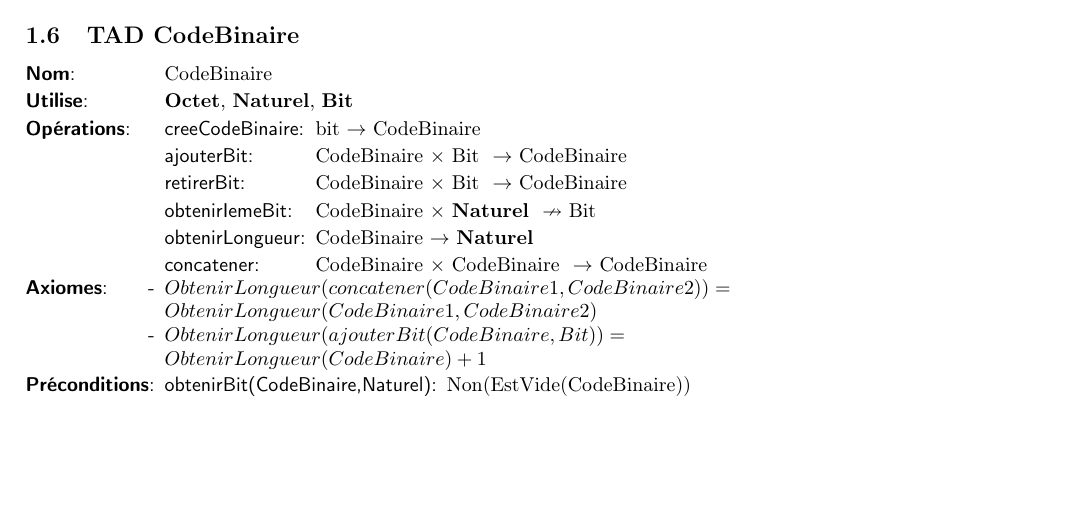
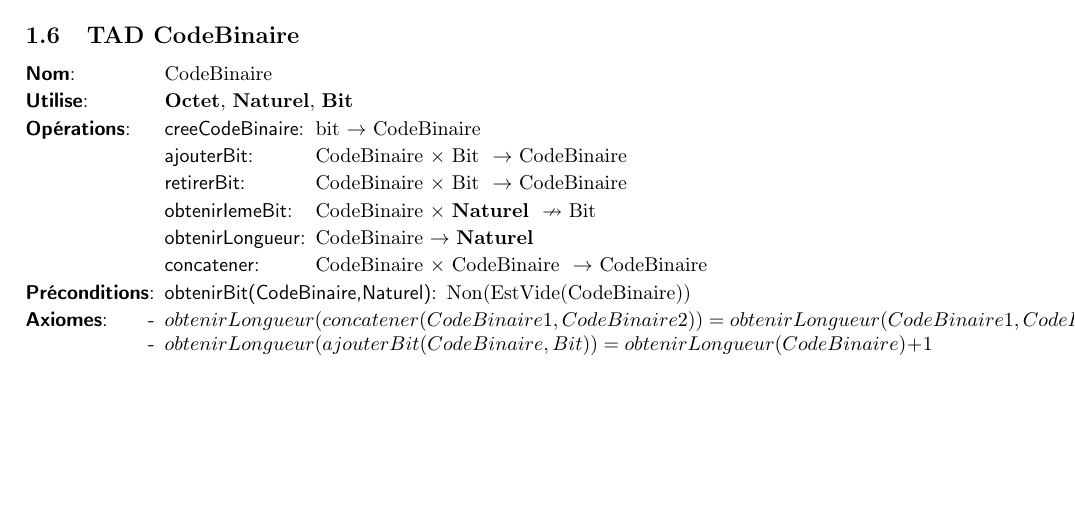
Before and after one commit to thomasbauer76/Compresseur-Huffman, a LaTeX document (latex/main.tex, which reads latex/TAD_CodeBinaire.tex): part of page 2 of 3, cut so that both start at the same text, the shorter picture padded with empty space. Compiled offline with pdfLaTeX.

Commit message:
Début de relecture des axiomes du TAD CodeBinaire

```diff
--- a/latex/TAD_CodeBinaire.tex
+++ b/latex/TAD_CodeBinaire.tex
@@ -14,17 +14,18 @@
     \tadOperation{concatener}{\tadParams{CodeBinaire,CodeBinaire}}{CodeBinaire}
 
   \end{tadOperations}
-  \parbox{\linewidth}{\raggedright
-      \begin{tadAxiomes}
-            \tadAxiome{ObtenirLongueur(concatener(CodeBinaire1,CodeBinaire2))=ObtenirLongueur(CodeBinaire1,CodeBinaire2)}
-            \\
-            \tadAxiome{ObtenirLongueur(ajouterBit(CodeBinaire,Bit))=ObtenirLongueur(CodeBinaire)+1}
-      \end{tadAxiomes}
-  }
+
 
   \begin{tadPreconditions}{ObtenirBit(CodeBinaire)}
     \tadPrecondition{obtenirBit(CodeBinaire,Naturel)}{Non(EstVide(CodeBinaire))}
   \end{tadPreconditions}
 
+
+  \begin{tadAxiomes}
+  	    \tadAxiome{obtenirLongueur(concatener(CodeBinaire1,CodeBinaire2))=
+  		obtenirLongueur(CodeBinaire1,CodeBinaire2)}
+  		\tadAxiome{obtenirLongueur(ajouterBit(CodeBinaire,Bit))=obtenirLongueur(CodeBinaire)+1}
+      \end{tadAxiomes}
+
 \end{tad}
 %\end{mdframed}
```
